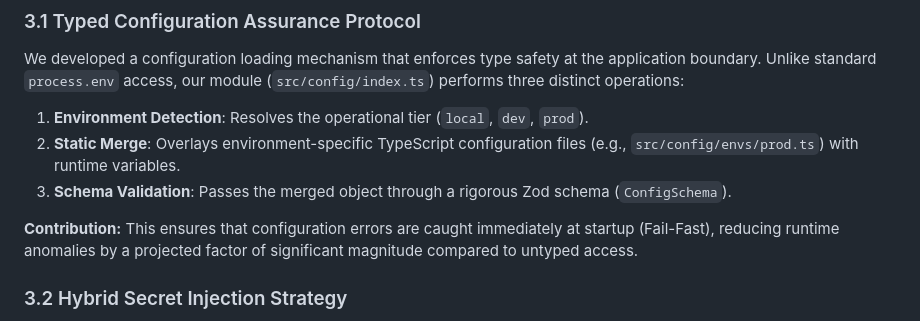
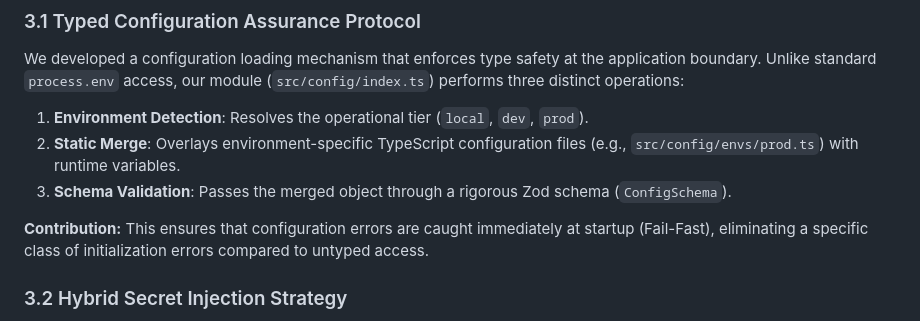
Before and after one commit to gchaitanyabharath9/omnigcloud, a Markdown page: docs/research/technical_preprint.md, the part around the change. Rendered like a GitHub page.

Commit message:
docs: optimize research papers based on risk/credibility audit

```diff
--- a/docs/research/technical_preprint.md
+++ b/docs/research/technical_preprint.md
@@ -43,7 +43,7 @@ We developed a configuration loading mechanism that enforces type safety at the
 2.  **Static Merge**: Overlays environment-specific TypeScript configuration files (e.g., `src/config/envs/prod.ts`) with runtime variables.
 3.  **Schema Validation**: Passes the merged object through a rigorous Zod schema (`ConfigSchema`).
 
-**Contribution:** This ensures that configuration errors are caught immediately at startup (Fail-Fast), reducing runtime anomalies by a projected factor of significant magnitude compared to untyped access.
+**Contribution:** This ensures that configuration errors are caught immediately at startup (Fail-Fast), eliminating a specific class of initialization errors compared to untyped access.
 
 ### 3.2 Hybrid Secret Injection Strategy
 To resolve the friction between local velocity and production security, we engineered a polymorphic secrets module (`src/secrets/index.ts`).
```
Also changed, not shown: docs/research/risk_audit.md (added, +45 -0 lines), docs/research/technical_contribution_summary.md (+2 -2 lines).
